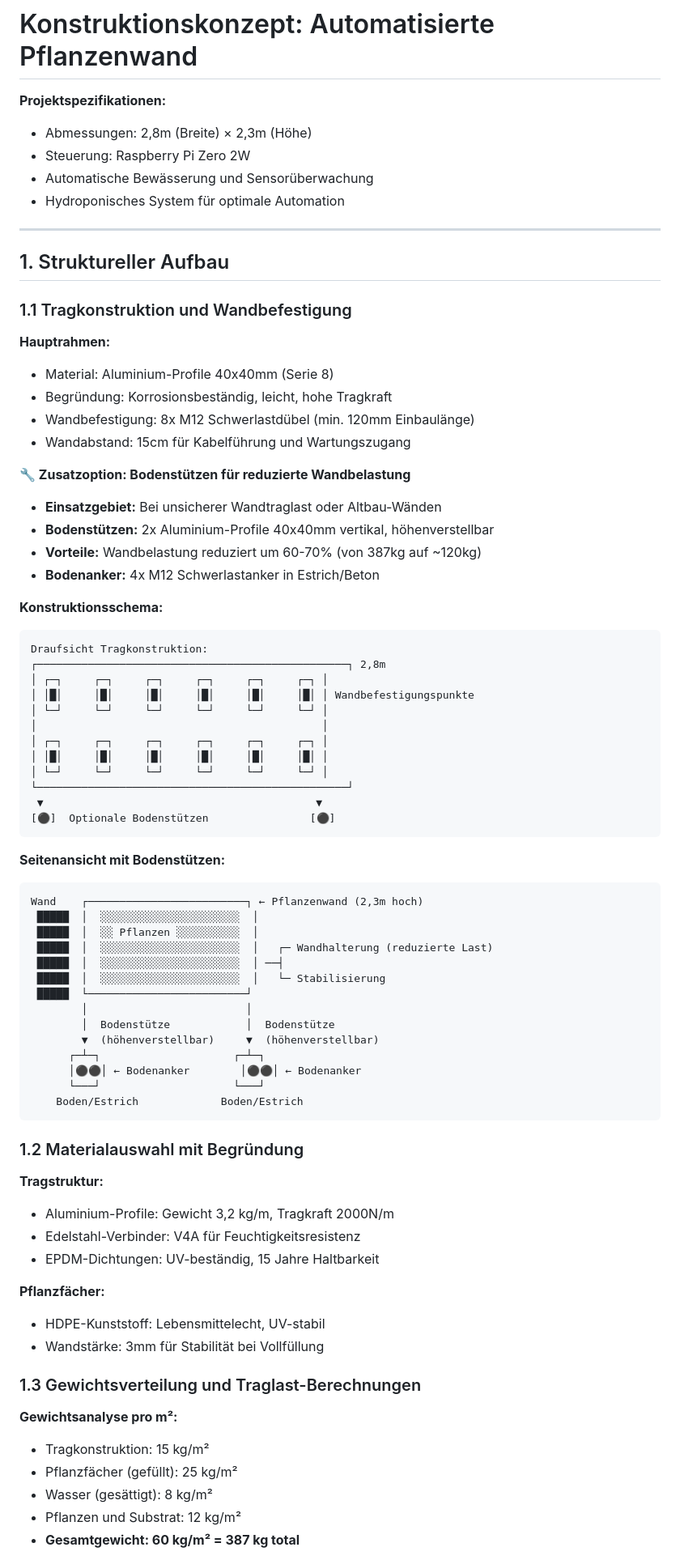
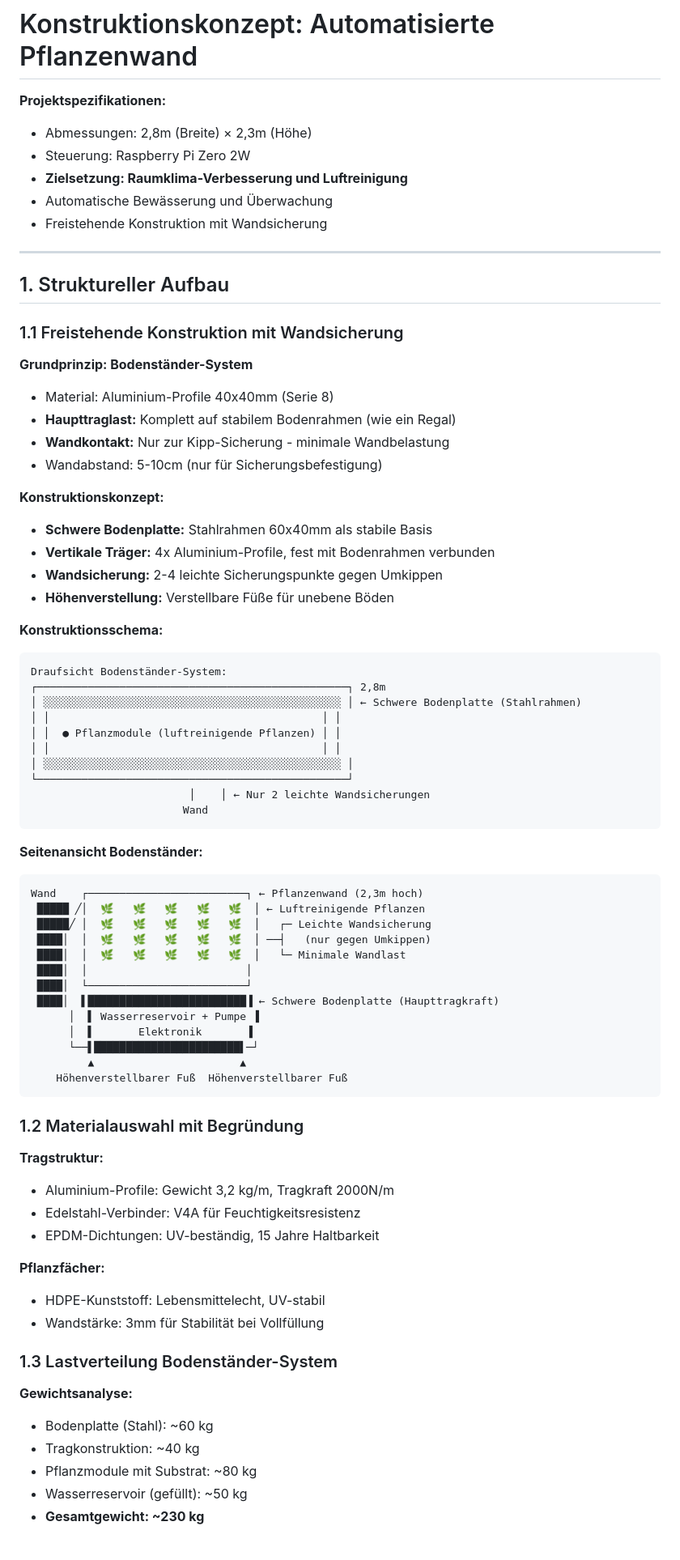
Before and after one commit to andrekirst/plantwall, a Markdown page: docs/konstruktionskonzept-pflanzenwand.md, the part around one of its changes. Shown at 81% size. GitHub-like rendering.

````diff
--- a/docs/konstruktionskonzept-pflanzenwand.md
+++ b/docs/konstruktionskonzept-pflanzenwand.md
@@ -4,63 +4,61 @@
 
 - Abmessungen: 2,8m (Breite) × 2,3m (Höhe)
 - Steuerung: Raspberry Pi Zero 2W
-- Automatische Bewässerung und Sensorüberwachung
-- Hydroponisches System für optimale Automation
+- **Zielsetzung: Raumklima-Verbesserung und Luftreinigung**
+- Automatische Bewässerung und Überwachung
+- Freistehende Konstruktion mit Wandsicherung
 
 ---
 
 ## 1. Struktureller Aufbau
 
-### 1.1 Tragkonstruktion und Wandbefestigung
+### 1.1 Freistehende Konstruktion mit Wandsicherung
 
-**Hauptrahmen:**
+**Grundprinzip: Bodenständer-System**
 
 - Material: Aluminium-Profile 40x40mm (Serie 8)
-- Begründung: Korrosionsbeständig, leicht, hohe Tragkraft
-- Wandbefestigung: 8x M12 Schwerlastdübel (min. 120mm Einbaulänge)
-- Wandabstand: 15cm für Kabelführung und Wartungszugang
+- **Haupttraglast:** Komplett auf stabilem Bodenrahmen (wie ein Regal)
+- **Wandkontakt:** Nur zur Kipp-Sicherung - minimale Wandbelastung
+- Wandabstand: 5-10cm (nur für Sicherungsbefestigung)
 
-**🔧 Zusatzoption: Bodenstützen für reduzierte Wandbelastung**
+**Konstruktionskonzept:**
 
-- **Einsatzgebiet:** Bei unsicherer Wandtraglast oder Altbau-Wänden
-- **Bodenstützen:** 2x Aluminium-Profile 40x40mm vertikal, höhenverstellbar
-- **Vorteile:** Wandbelastung reduziert um 60-70% (von 387kg auf ~120kg)
-- **Bodenanker:** 4x M12 Schwerlastanker in Estrich/Beton
+- **Schwere Bodenplatte:** Stahlrahmen 60x40mm als stabile Basis
+- **Vertikale Träger:** 4x Aluminium-Profile, fest mit Bodenrahmen verbunden
+- **Wandsicherung:** 2-4 leichte Sicherungspunkte gegen Umkippen
+- **Höhenverstellung:** Verstellbare Füße für unebene Böden
 
 **Konstruktionsschema:**
 
 ```
-Draufsicht Tragkonstruktion:
+Draufsicht Bodenständer-System:
 ┌─────────────────────────────────────────────────┐ 2,8m
-│ ┌─┐     ┌─┐     ┌─┐     ┌─┐     ┌─┐     ┌─┐ │
-│ │█│     │█│     │█│     │█│     │█│     │█│ │ Wandbefestigungspunkte
-│ └─┘     └─┘     └─┘     └─┘     └─┘     └─┘ │
-│                                             │
-│ ┌─┐     ┌─┐     ┌─┐     ┌─┐     ┌─┐     ┌─┐ │
-│ │█│     │█│     │█│     │█│     │█│     │█│ │
-│ └─┘     └─┘     └─┘     └─┘     └─┘     └─┘ │
+│ ░░░░░░░░░░░░░░░░░░░░░░░░░░░░░░░░░░░░░░░░░░░░░░░ │ ← Schwere Bodenplatte (Stahlrahmen)
+│ │                                           │ │
+│ │  ● Pflanzmodule (luftreinigende Pflanzen) │ │
+│ │                                           │ │
+│ ░░░░░░░░░░░░░░░░░░░░░░░░░░░░░░░░░░░░░░░░░░░░░░░ │
 └─────────────────────────────────────────────────┘
- ▼                                           ▼
-[⚫]  Optionale Bodenstützen                [⚫]
+                         │    │ ← Nur 2 leichte Wandsicherungen
+                        Wand
 ```
 
-**Seitenansicht mit Bodenstützen:**
+**Seitenansicht Bodenständer:**
 
 ```
 Wand    ┌─────────────────────────┐ ← Pflanzenwand (2,3m hoch)
- █████  │  ░░░░░░░░░░░░░░░░░░░░░░  │
- █████  │  ░░ Pflanzen ░░░░░░░░░░  │
- █████  │  ░░░░░░░░░░░░░░░░░░░░░░  │   ┌─ Wandhalterung (reduzierte Last)
- █████  │  ░░░░░░░░░░░░░░░░░░░░░░  │ ──┤
- █████  │  ░░░░░░░░░░░░░░░░░░░░░░  │   └─ Stabilisierung
- █████  └─────────────────────────┘
-        │                         │
-        │  Bodenstütze            │  Bodenstütze
-        ▼  (höhenverstellbar)     ▼  (höhenverstellbar)
-      ┌─┴─┐                     ┌─┴─┐
-      │⚫⚫│ ← Bodenanker        │⚫⚫│ ← Bodenanker
-      └───┘                     └───┘
-    Boden/Estrich             Boden/Estrich
+ █████ ╱│  🌿   🌿   🌿   🌿   🌿  │ ← Luftreinigende Pflanzen
+ █████╱ │  🌿   🌿   🌿   🌿   🌿  │   ┌─ Leichte Wandsicherung
+ ████│  │  🌿   🌿   🌿   🌿   🌿  │ ──┤   (nur gegen Umkippen)
+ ████│  │  🌿   🌿   🌿   🌿   🌿  │   └─ Minimale Wandlast
+ ████│  │                         │
+ ████│  └─────────────────────────┘
+ ████│  ▌█████████████████████████▐ ← Schwere Bodenplatte (Haupttragkraft)
+      │  ▌ Wasserreservoir + Pumpe ▐
+      │  ▌       Elektronik       ▐
+      └──▌███████████████████████▌─┘
+         ▲                       ▲
+    Höhenverstellbarer Fuß  Höhenverstellbarer Fuß
 ```
 
 ### 1.2 Materialauswahl mit Begründung
@@ -76,13 +74,13 @@ Wand    ┌───────────────────────
 - HDPE-Kunststoff: Lebensmittelecht, UV-stabil
 - Wandstärke: 3mm für Stabilität bei Vollfüllung
 
-### 1.3 Gewichtsverteilung und Traglast-Berechnungen
+### 1.3 Lastverteilung Bodenständer-System
 
-**Gewichtsanalyse pro m²:**
+**Gewichtsanalyse:**
 
-- Tragkonstruktion: 15 kg/m²
-- Pflanzfächer (gefüllt): 25 kg/m²
-- Wasser (gesättigt): 8 kg/m²
-- Pflanzen und Substrat: 12 kg/m²
-- **Gesamtgewicht: 60 kg/m² = 387 kg total**
+- Bodenplatte (Stahl): ~60 kg
+- Tragkonstruktion: ~40 kg
+- Pflanzmodule mit Substrat: ~80 kg
+- Wasserreservoir (gefüllt): ~50 kg
+- **Gesamtgewicht: ~230 kg**
 
````
Also changed, not shown: other parts of docs/konstruktionskonzept-pflanzenwand.md (+55 -45 lines).
